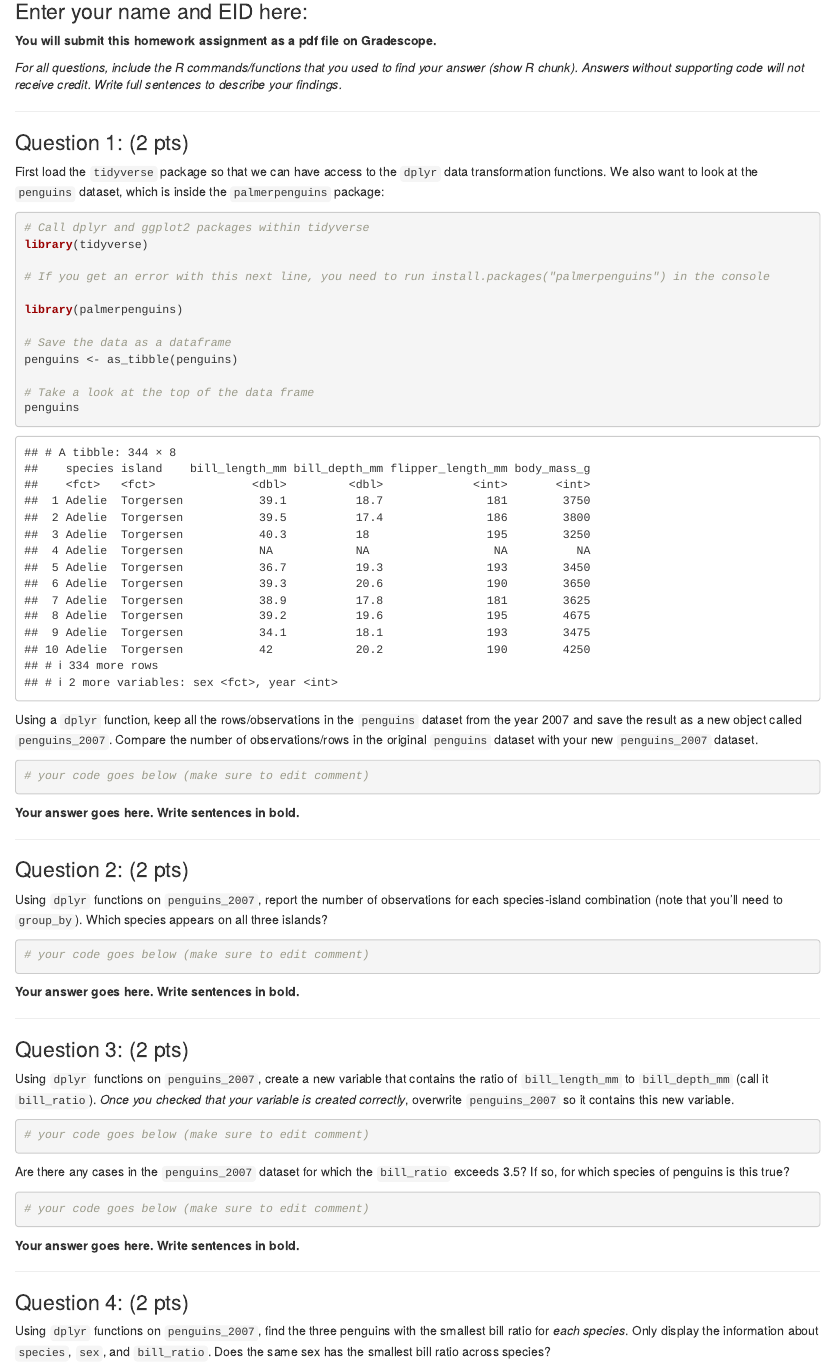
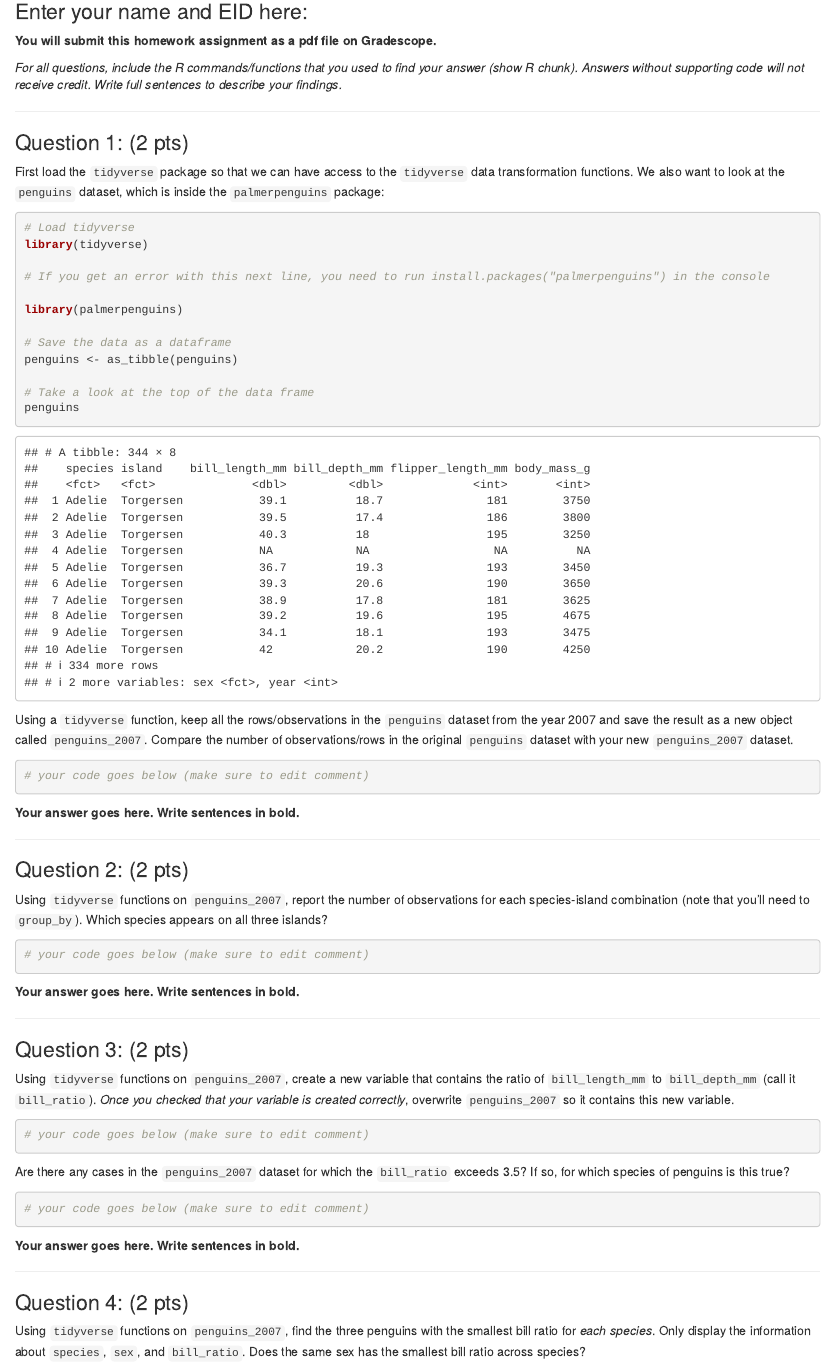
Before and after one commit to SDS322E/HW4, an R Markdown document (HW4.Rmd): the page in a window 1100 px wide, from 80 px down. The pictures show the output file HW4.html that the author committed with the source, opened offline.

Commit message:
dplyr --> tidyverse

````diff
--- a/HW4.Rmd
+++ b/HW4.Rmd
@@ -22,10 +22,10 @@ knitr::opts_chunk$set(echo = TRUE, eval = TRUE,
 
 ### Question 1: (2 pts)
 
-First load the `tidyverse` package so that we can have access to the `dplyr` data transformation functions. We also want to look at the `penguins` dataset, which is inside the `palmerpenguins` package:
+First load the `tidyverse` package so that we can have access to the `tidyverse` data transformation functions. We also want to look at the `penguins` dataset, which is inside the `palmerpenguins` package:
 
 ```{r message=FALSE}
-# Call dplyr and ggplot2 packages within tidyverse
+# Load tidyverse
 library(tidyverse)
 
 # If you get an error with this next line, you need to run install.packages("palmerpenguins") in the console
@@ -39,7 +39,7 @@ penguins <- as_tibble(penguins)
 penguins
 ```
 
-Using a `dplyr` function, keep all the rows/observations in the `penguins` dataset from the year 2007 and save the result as a new object called `penguins_2007`. Compare the number of observations/rows in the original `penguins` dataset with your new `penguins_2007` dataset.
+Using a `tidyverse` function, keep all the rows/observations in the `penguins` dataset from the year 2007 and save the result as a new object called `penguins_2007`. Compare the number of observations/rows in the original `penguins` dataset with your new `penguins_2007` dataset.
 
 ```{r}
 # your code goes below (make sure to edit comment)
@@ -52,7 +52,7 @@ Using a `dplyr` function, keep all the rows/observations in the `penguins` datas
 
 ### Question 2: (2 pts)
 
-Using `dplyr` functions on `penguins_2007`, report the number of observations for each species-island combination (note that you'll need to `group_by`). Which species appears on all three islands?
+Using `tidyverse` functions on `penguins_2007`, report the number of observations for each species-island combination (note that you'll need to `group_by`). Which species appears on all three islands?
 
 ```{r}
 # your code goes below (make sure to edit comment)
@@ -65,7 +65,7 @@ Using `dplyr` functions on `penguins_2007`, report the number of observations fo
 
 ### Question 3: (2 pts)
 
-Using `dplyr` functions on `penguins_2007`, create a new variable that contains the ratio of `bill_length_mm` to `bill_depth_mm` (call it `bill_ratio`). *Once you checked that your variable is created correctly*, overwrite `penguins_2007` so it contains this new variable.
+Using `tidyverse` functions on `penguins_2007`, create a new variable that contains the ratio of `bill_length_mm` to `bill_depth_mm` (call it `bill_ratio`). *Once you checked that your variable is created correctly*, overwrite `penguins_2007` so it contains this new variable.
 
 ```{r}
 # your code goes below (make sure to edit comment)
@@ -85,7 +85,7 @@ Are there any cases in the `penguins_2007` dataset for which the `bill_ratio` ex
 
 ### Question 4: (2 pts)
 
-Using `dplyr` functions on `penguins_2007`, find the three penguins with the smallest bill ratio for *each species*. Only display the information about `species`, `sex`, and `bill_ratio`. Does the same sex has the smallest bill ratio across species?
+Using `tidyverse` functions on `penguins_2007`, find the three penguins with the smallest bill ratio for *each species*. Only display the information about `species`, `sex`, and `bill_ratio`. Does the same sex has the smallest bill ratio across species?
 
 ```{r}
 # your code goes below (make sure to edit comment)
@@ -98,7 +98,7 @@ Using `dplyr` functions on `penguins_2007`, find the three penguins with the sma
 
 ### Question 5: (2 pts)
 
-Using `dplyr` functions on `penguins_2007`, calculate the mean and standard deviation of `bill_ratio` for each species. Drop NAs from `bill_ratio` for these computations (e.g., using the argument `na.rm = T`) so you have values for each species. Which species has the greatest mean `bill_ratio`?
+Using `tidyverse` functions on `penguins_2007`, calculate the mean and standard deviation of `bill_ratio` for each species. Drop NAs from `bill_ratio` for these computations (e.g., using the argument `na.rm = T`) so you have values for each species. Which species has the greatest mean `bill_ratio`?
 
 ```{r}
 # your code goes below (make sure to edit comment)
@@ -111,7 +111,7 @@ Using `dplyr` functions on `penguins_2007`, calculate the mean and standard devi
 
 ### Question 6: (2 pts)
 
-Using `dplyr` functions on `penguins_2007`, remove missing values for `sex`. Pipe a `ggplot` to create a single plot showing the distribution of `body_mass_g` colored by male and female penguins, faceted by species (use the function `facet_wrap()` with the option `nrow = ` to give each species its own row). Which species shows the least sexual dimorphism (i.e., the greatest overlap of male/female size distributions)?
+Using `tidyverse` functions on `penguins_2007`, remove missing values for `sex`. Pipe a `ggplot` to create a single plot showing the distribution of `body_mass_g` colored by male and female penguins, faceted by species (use the function `facet_wrap()` with the option `nrow = ` to give each species its own row). Which species shows the least sexual dimorphism (i.e., the greatest overlap of male/female size distributions)?
 
 ```{r}
 # your code goes below (make sure to edit comment)
````
Also changed, not shown: HW4.html.
